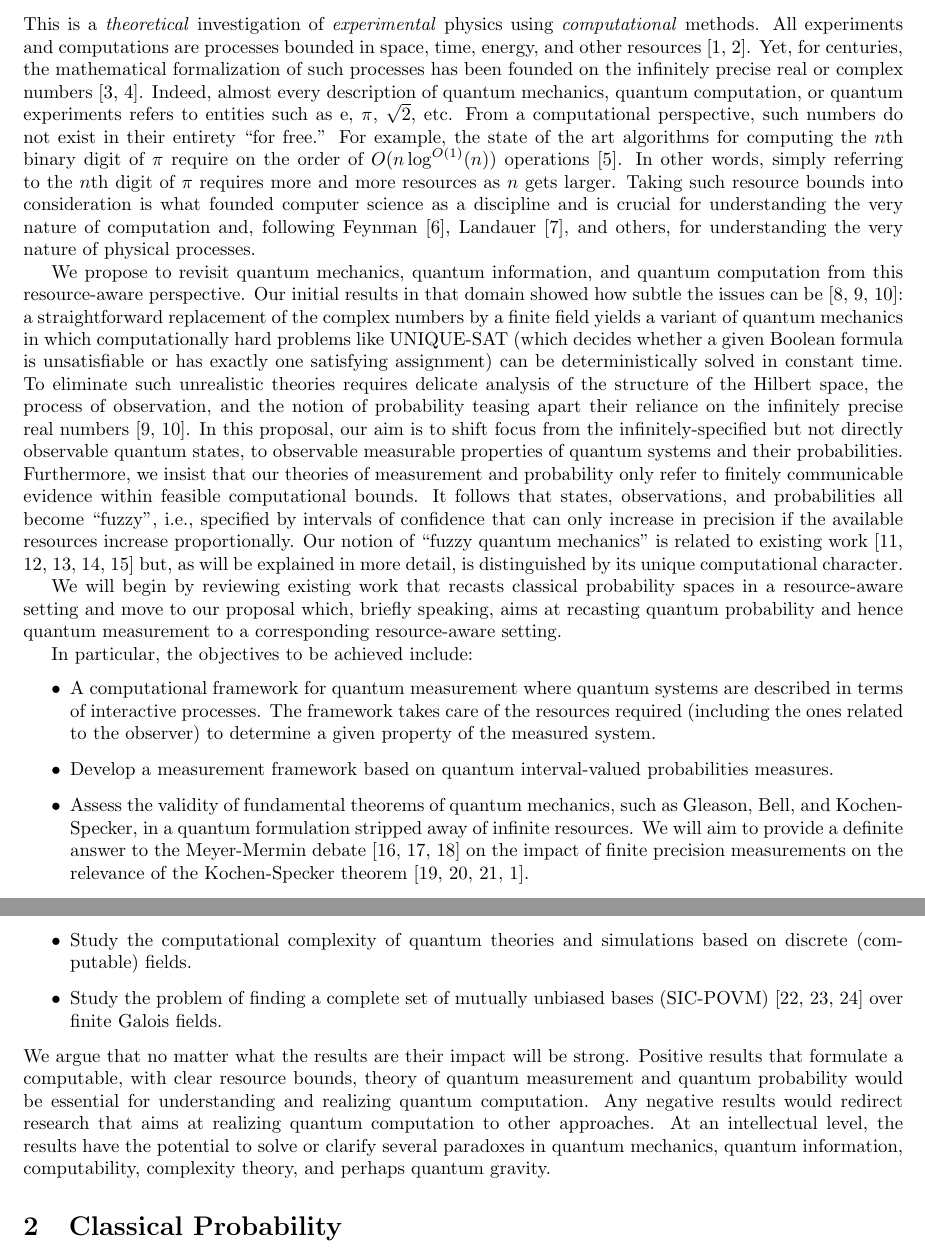
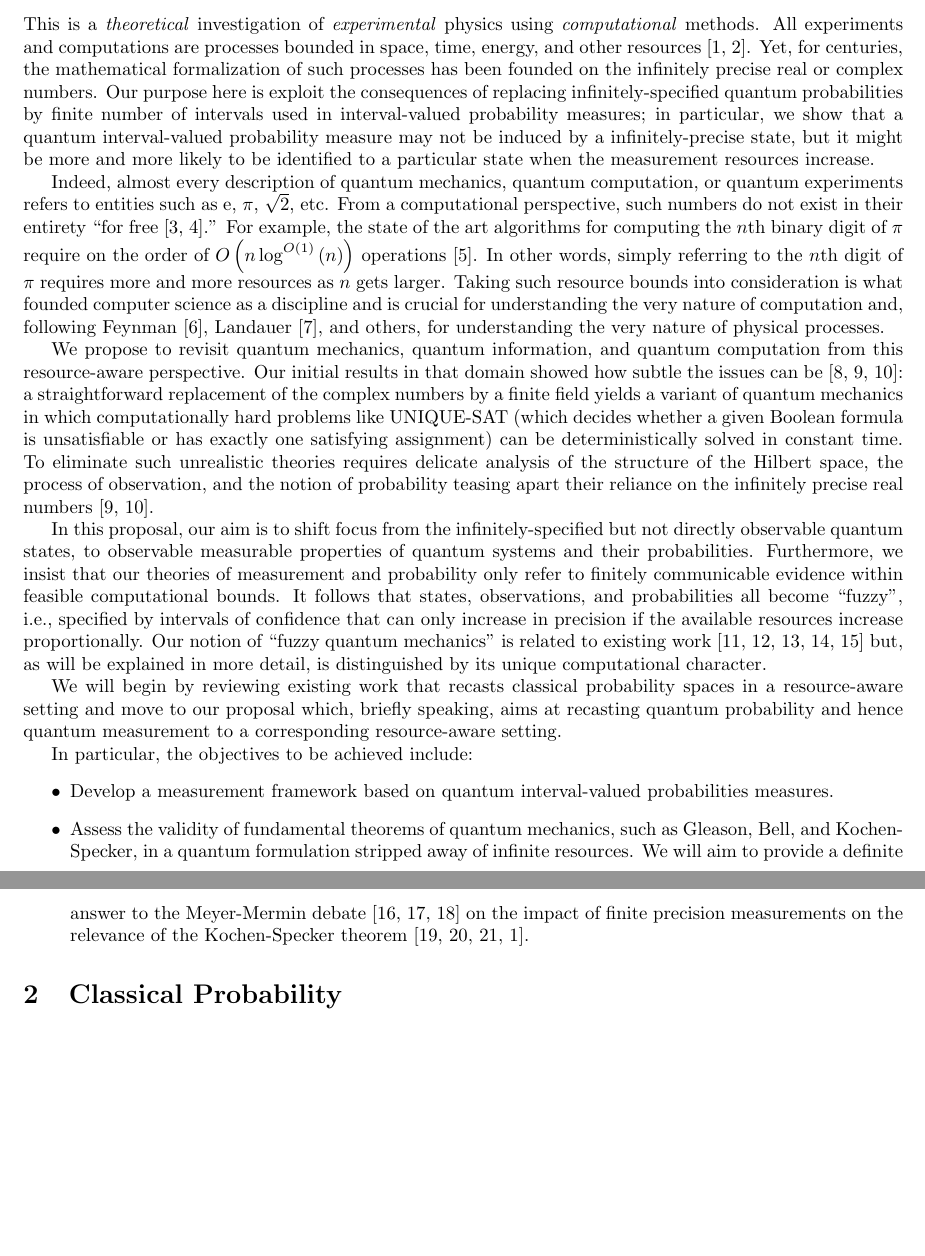
Before and after one commit to yuttai/Contextuality-and-Nonlocality-in-Discrete-Quantum-Theory, a LaTeX document (prop.tex): two parts of pages 1 and 2 of 13, joined at a grey line, cut so that both start at the same text, the shorter picture padded with empty space. Compiled offline with pdfLaTeX.

Commit message:
prop.tex \section{Introduction} Reorginize to make more like a paper...

```diff
--- a/prop.tex
+++ b/prop.tex
@@ -49,19 +49,27 @@ This is a \emph{theoretical} investigation of \emph{experimental}
 physics using \emph{computational} methods. All experiments and computations
 are processes bounded in space, time, energy, and other resources~\cite{Jaeger2007,Li2009}.
 Yet, for centuries, the mathematical formalization of such processes
-has been founded on the infinitely precise real or complex numbers~\cite{Kent1999,CliftonKent2000}.
+has been founded on the infinitely precise real or complex numbers.
+Our purpose here is exploit the consequences of replacing infinitely-specified
+quantum probabilities by finite number of intervals used in interval-valued
+probability measures; in particular, we show that a quantum interval-valued
+probability measure may not be induced by a infinitely-precise state,
+but it might be more and more likely to be identified to a particular
+state when the measurement resources increase.
+
 Indeed, almost every description of quantum mechanics, quantum computation,
 or quantum experiments refers to entities such as $\rme$, $\pi$,
 $\sqrt{2}$, etc. From a computational perspective, such numbers do
-not exist in their entirety ``for free.'' For example, the state
-of the art algorithms for computing the $n$th binary digit of~$\pi$
-require on the order of $O(n\log^{O(1)}(n))$ operations~\cite{journals/moc/BaileyBP97}.
-In other words, simply referring to the $n$th digit of $\pi$ requires
-more and more resources as $n$ gets larger. Taking such resource
-bounds into consideration is what founded computer science as a discipline
-and is crucial for understanding the very nature of computation and,
-following Feynman~\cite{Feynman1982Simulating}, Landauer~\cite{Landauer1996188},
-and others, for understanding the very nature of physical processes.
+not exist in their entirety ``for free~\cite{Kent1999,CliftonKent2000}.''
+For example, the state of the art algorithms for computing the $n$th
+binary digit of~$\pi$ require on the order of $O\left(n\log^{O\left(1\right)}\left(n\right)\right)$
+operations~\cite{journals/moc/BaileyBP97}. In other words, simply
+referring to the $n$th digit of $\pi$ requires more and more resources
+as $n$ gets larger. Taking such resource bounds into consideration
+is what founded computer science as a discipline and is crucial for
+understanding the very nature of computation and, following Feynman~\cite{Feynman1982Simulating},
+Landauer~\cite{Landauer1996188}, and others, for understanding the
+very nature of physical processes.
 
 We propose to revisit quantum mechanics, quantum information, and
 quantum computation from this resource-aware perspective. Our initial
@@ -97,11 +107,6 @@ resource-aware setting.
 
 In particular, the objectives to be achieved include:
 \begin{itemize}
-\item A computational framework for quantum measurement where quantum
-  systems are described in terms of interactive processes. The
-  framework takes care of the resources required (including the ones
-  related to the observer) to determine a given property of the
-  measured system.
 \item Develop a measurement framework based on quantum interval-valued
   probabilities measures.
 \item Assess the validity of fundamental theorems of quantum
@@ -112,22 +117,7 @@ In particular, the objectives to be achieved include:
   the impact of finite precision measurements on the relevance of the
   Kochen-Specker
   theorem~\cite{kochenspecker1967,Redhead1987-REDINA,peres1995quantum,Jaeger2007}.
-\item Study the computational complexity of quantum theories and
-  simulations based on discrete (computable) fields.
-\item Study the problem of finding a complete set of mutually unbiased
-  bases
-  (SIC-POVM)~\cite{1751-8121-45-8-085306,1751-8121-47-33-335302,Caves2002}
-  over finite Galois fields.
 \end{itemize}
-We argue that no matter what the results are their impact will be
-strong. Positive results that formulate a computable, with clear
-resource bounds, theory of quantum measurement and quantum probability
-would be essential for understanding and realizing quantum
-computation. Any negative results would redirect research that aims at
-realizing quantum computation to other approaches. At an intellectual
-level, the results have the potential to solve or clarify several
-paradoxes in quantum mechanics, quantum information, computability,
-complexity theory, and perhaps quantum gravity.
 
 %%%%%%%%%%%%%%%%%%%%%%%%%%%%%%%%%%%%%%%%%%%%%%%%%%%%%%%%%%%%%%%%%%%%%%%%%%%%%%
 \section{Classical Probability}
```
Also changed, not shown: prop.pdf, prop.tex (4 more changed lines), 1 other file.
